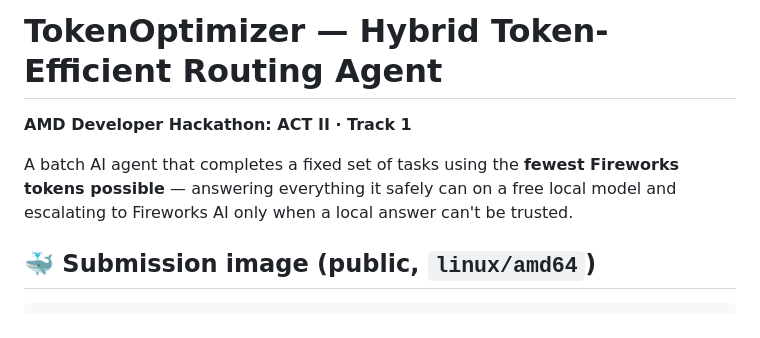
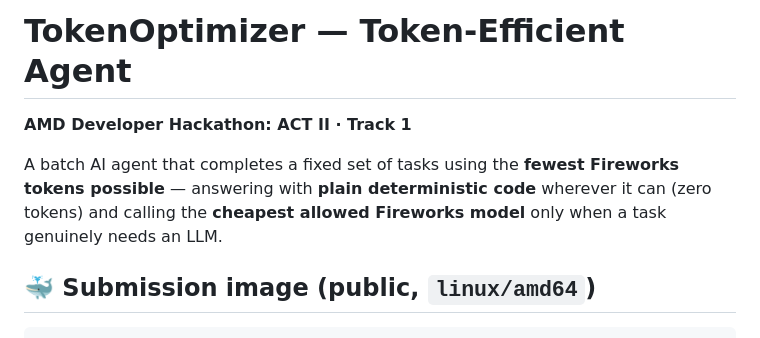
Before and after one commit to YashasviThakur/amd-tokenoptimizer, a Markdown page: README.md, the part around one of its changes. Drawn GitHub-style.

```diff
--- a/README.md
+++ b/README.md
@@ -1,10 +1,11 @@
-# TokenOptimizer — Hybrid Token-Efficient Routing Agent
+# TokenOptimizer — Token-Efficient Agent
 
 **AMD Developer Hackathon: ACT II · Track 1**
 
 A batch AI agent that completes a fixed set of tasks using the **fewest Fireworks
-tokens possible** — answering everything it safely can on a free local model and
-escalating to Fireworks AI only when a local answer can't be trusted.
+tokens possible** — answering with **plain deterministic code** wherever it can
+(zero tokens) and calling the **cheapest allowed Fireworks model** only when a
+task genuinely needs an LLM.
 
 ## 🐳 Submission image (public, `linux/amd64`)
 
```
Also changed, not shown: other parts of README.md (+29 -49 lines).
